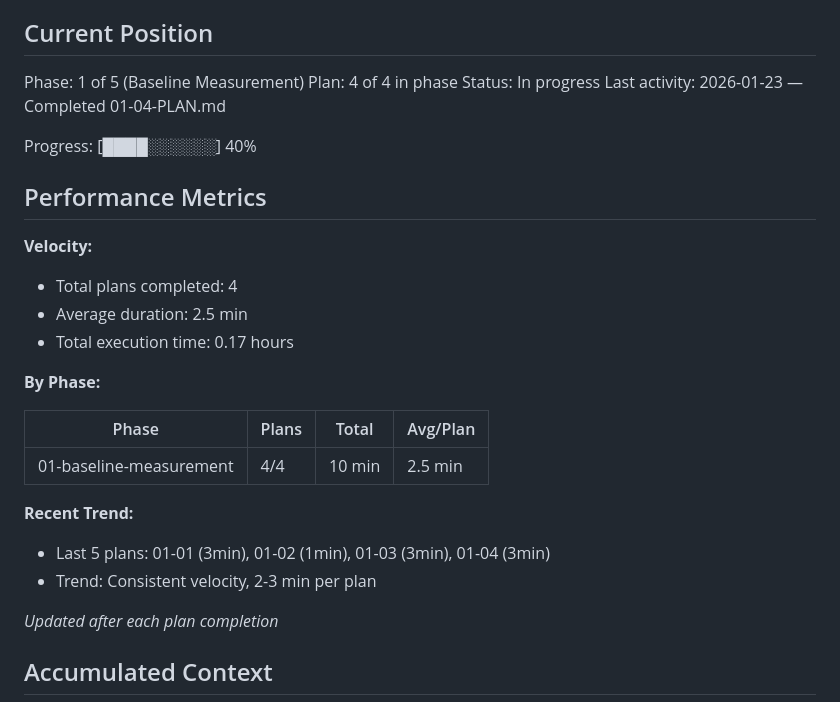
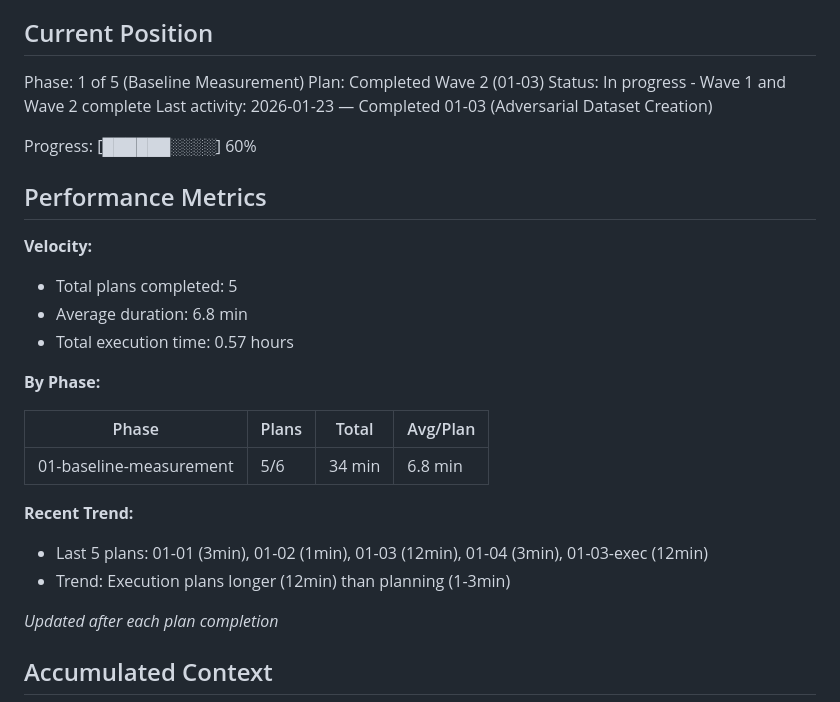
Before and after one commit to Joshausha/pediatric-handoff-phi-remover, a Markdown page: .planning/STATE.md, the part around one of its changes. Rendered like a GitHub page.

```diff
--- a/.planning/STATE.md
+++ b/.planning/STATE.md
@@ -10,28 +10,28 @@ See: .planning/PROJECT.md (updated 2026-01-23)
 ## Current Position
 
 Phase: 1 of 5 (Baseline Measurement)
-Plan: 4 of 4 in phase
-Status: In progress
-Last activity: 2026-01-23 — Completed 01-04-PLAN.md
+Plan: Completed Wave 2 (01-03)
+Status: In progress - Wave 1 and Wave 2 complete
+Last activity: 2026-01-23 — Completed 01-03 (Adversarial Dataset Creation)
 
-Progress: [████░░░░░░] 40%
+Progress: [██████░░░░] 60%
 
 ## Performance Metrics
 
 **Velocity:**
-- Total plans completed: 4
-- Average duration: 2.5 min
-- Total execution time: 0.17 hours
+- Total plans completed: 5
+- Average duration: 6.8 min
+- Total execution time: 0.57 hours
 
 **By Phase:**
 
 | Phase | Plans | Total | Avg/Plan |
 |-------|-------|-------|----------|
-| 01-baseline-measurement | 4/4 | 10 min | 2.5 min |
+| 01-baseline-measurement | 5/6 | 34 min | 6.8 min |
 
 **Recent Trend:**
-- Last 5 plans: 01-01 (3min), 01-02 (1min), 01-03 (3min), 01-04 (3min)
-- Trend: Consistent velocity, 2-3 min per plan
+- Last 5 plans: 01-01 (3min), 01-02 (1min), 01-03 (12min), 01-04 (3min), 01-03-exec (12min)
+- Trend: Execution plans longer (12min) than planning (1-3min)
 
 *Updated after each plan completion*
 
```
Also changed, not shown: other parts of .planning/STATE.md (+15 -4 lines), 1 other file.
